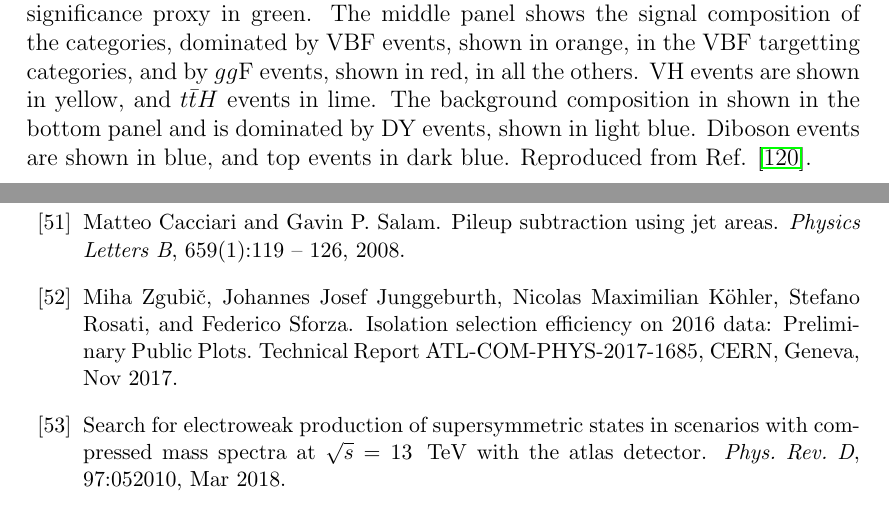
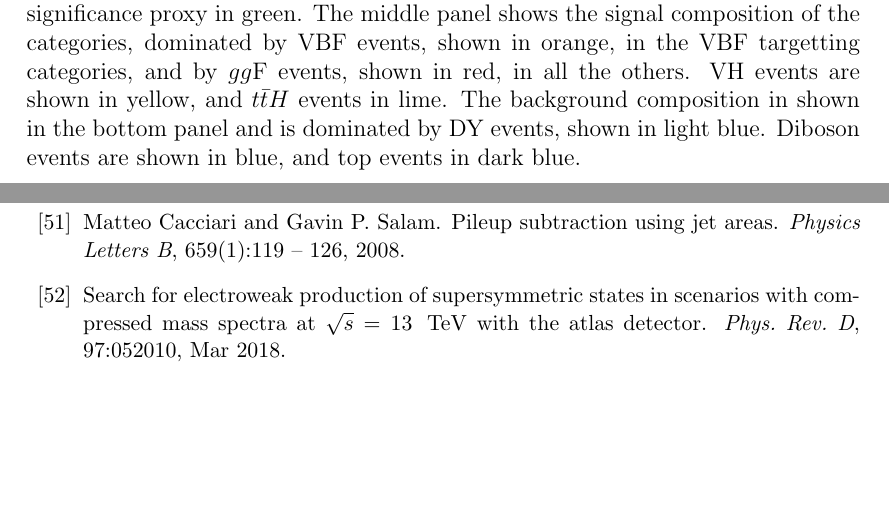
Before and after one commit to mzgubic/thesis, a LaTeX thesis (Hmumu.tex, which reads chapters/hmumu.tex): two parts of pages 79 and 108 of 115, joined at a grey line, cut so that both start at the same text, the shorter picture padded with empty space. Compiled offline with pdfLaTeX.

Commit message:
claim published atlas work

```diff
--- a/chapters/hmumu.tex
+++ b/chapters/hmumu.tex
@@ -895,8 +897,8 @@ optimisation rather than a requirement.
   in all the others. VH events are shown in yellow, and $\tth$ events
   in lime. The background composition in shown in the bottom
   panel and is dominated by DY events, shown in light blue. Diboson events
-  are shown in blue, and top events in dark blue. Reproduced from Ref.
-  \cite{ATLAS-CONF-2019-028}.
+  are shown in blue, and top events in dark blue.
+  %Reproduced from Ref. \cite{ATLAS-CONF-2019-028}.
   }
   \label{fig:hmumu:cat-summary}
 \end{figure}
```
Also changed, not shown: chapters/muons.tex (+6 -3 lines), chapters/hmumu.tex (4 more changed lines).
